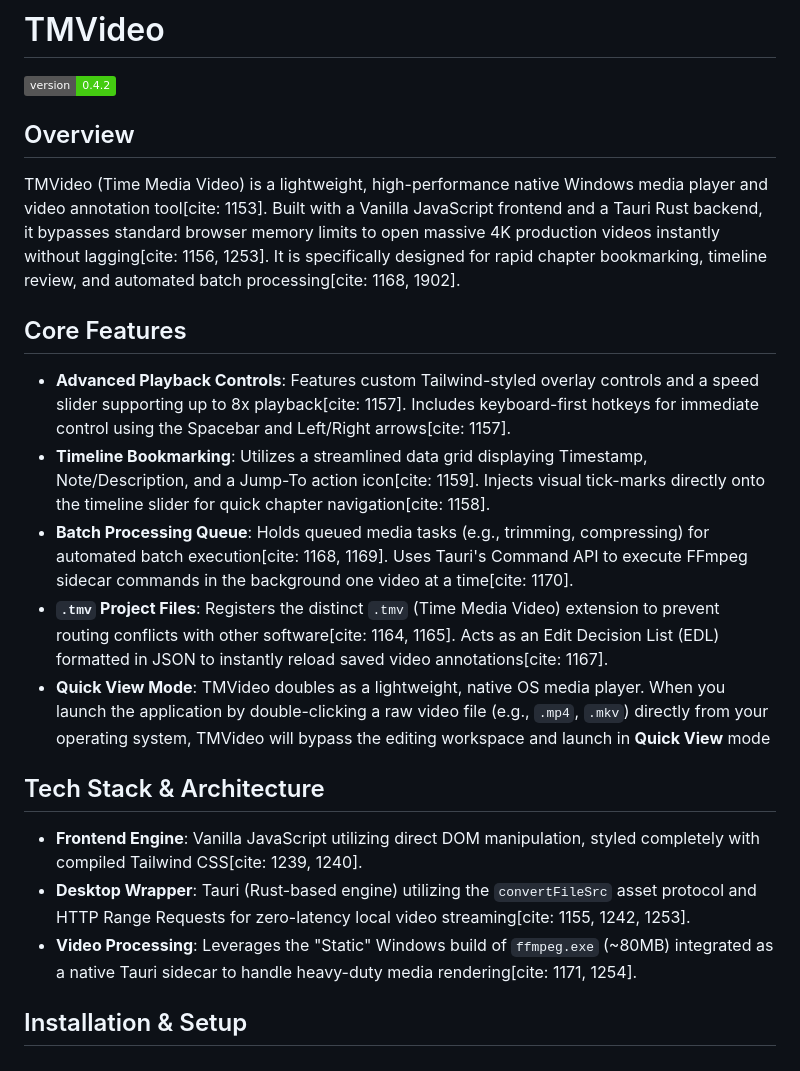
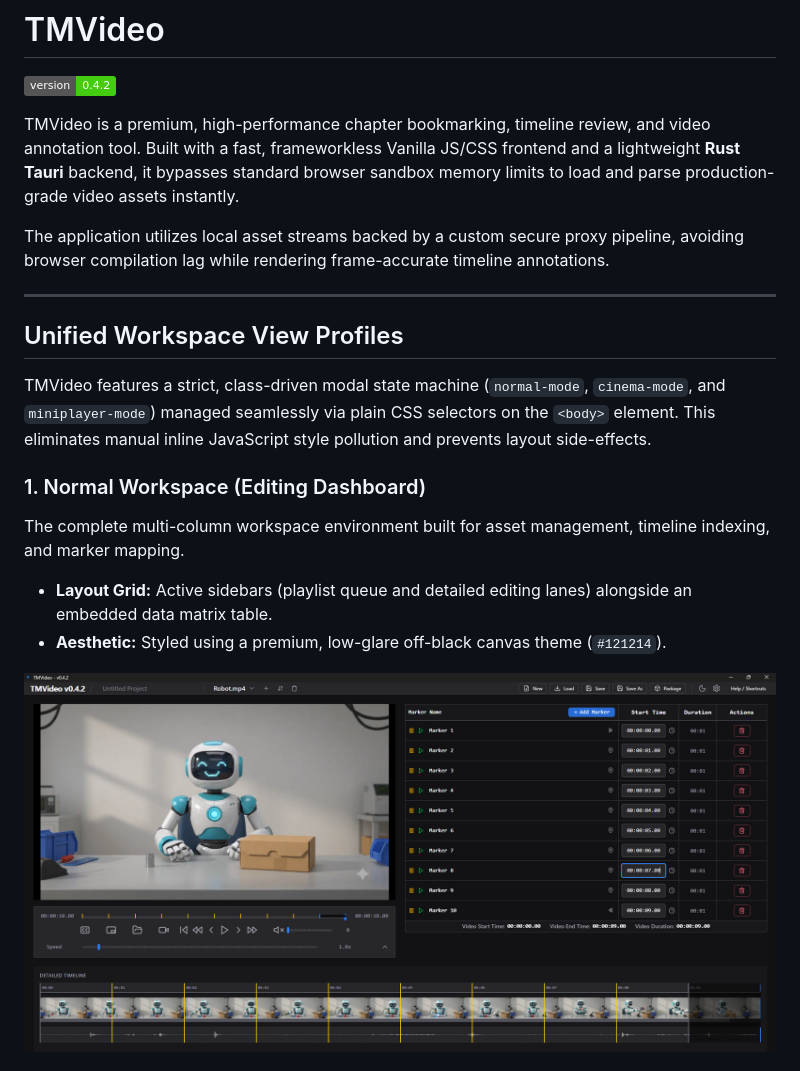
Before and after one commit to 57471C/TMVideo, a Markdown page: README.md, the part around the change printed below. GitHub-like rendering; pictures changed too: assets/normal-screenshot.png (added); badges without logos.

```diff
--- a/README.md
+++ b/README.md
@@ -2,23 +2,20 @@
 
 [![Version](https://img.shields.io/badge/version-0.4.2-brightgreen)](https://github.com/57471C/TMVideo/blob/main/LICENSE)
 
-## Overview
+TMVideo is a premium, high-performance chapter bookmarking, timeline review, and video annotation tool. Built with a fast, frameworkless Vanilla JS/CSS frontend and a lightweight **Rust Tauri** backend, it bypasses standard browser sandbox memory limits to load and parse production-grade video assets instantly.
 
-TMVideo (Time Media Video) is a lightweight, high-performance native Windows media player and video annotation tool[cite: 1153]. Built with a Vanilla JavaScript frontend and a Tauri Rust backend, it bypasses standard browser memory limits to open massive 4K production videos instantly without lagging[cite: 1156, 1253]. It is specifically designed for rapid chapter bookmarking, timeline review, and automated batch processing[cite: 1168, 1902].
+The application utilizes local asset streams backed by a custom secure proxy pipeline, avoiding browser compilation lag while rendering frame-accurate timeline annotations.
 
-## Core Features
+---
 
-* **Advanced Playback Controls**: Features custom Tailwind-styled overlay controls and a speed slider supporting up to 8x playback[cite: 1157]. Includes keyboard-first hotkeys for immediate control using the Spacebar and Left/Right arrows[cite: 1157].
-* **Timeline Bookmarking**: Utilizes a streamlined data grid displaying Timestamp, Note/Description, and a Jump-To action icon[cite: 1159]. Injects visual tick-marks directly onto the timeline slider for quick chapter navigation[cite: 1158].
-* **Batch Processing Queue**: Holds queued media tasks (e.g., trimming, compressing) for automated batch execution[cite: 1168, 1169]. Uses Tauri's Command API to execute FFmpeg sidecar commands in the background one video at a time[cite: 1170].
-* **`.tmv` Project Files**: Registers the distinct `.tmv` (Time Media Video) extension to prevent routing conflicts with other software[cite: 1164, 1165]. Acts as an Edit Decision List (EDL) formatted in JSON to instantly reload saved video annotations[cite: 1167].
-* **Quick View Mode**: TMVideo doubles as a lightweight, native OS media player. When you launch the application by double-clicking a raw video file (e.g., `.mp4`, `.mkv`) directly from your operating system, TMVideo will bypass the editing workspace and launch in **Quick View** mode
+## Unified Workspace View Profiles
 
-## Tech Stack & Architecture
+TMVideo features a strict, class-driven modal state machine (`normal-mode`, `cinema-mode`, and `miniplayer-mode`) managed seamlessly via plain CSS selectors on the `<body>` element. This eliminates manual inline JavaScript style pollution and prevents layout side-effects.
 
-* **Frontend Engine**: Vanilla JavaScript utilizing direct DOM manipulation, styled completely with compiled Tailwind CSS[cite: 1239, 1240].
-* **Desktop Wrapper**: Tauri (Rust-based engine) utilizing the `convertFileSrc` asset protocol and HTTP Range Requests for zero-latency local video streaming[cite: 1155, 1242, 1253].
-* **Video Processing**: Leverages the "Static" Windows build of `ffmpeg.exe` (~80MB) integrated as a native Tauri sidecar to handle heavy-duty media rendering[cite: 1171, 1254].
+### 1. Normal Workspace (Editing Dashboard)
+The complete multi-column workspace environment built for asset management, timeline indexing, and marker mapping.
+* **Layout Grid:** Active sidebars (playlist queue and detailed editing lanes) alongside an embedded data matrix table.
+* **Aesthetic:** Styled using a premium, low-glare off-black canvas theme (`#121214`).
 
-## Installation & Setup
+![Normal Mode Workspace](assets/normal-screenshot.png)
 
```
Also changed, not shown: other parts of README.md (+83 -12 lines), assets/lightmode-screenshot.png (added), assets/miniplayer-screenshot.png (added), 7 other files.
